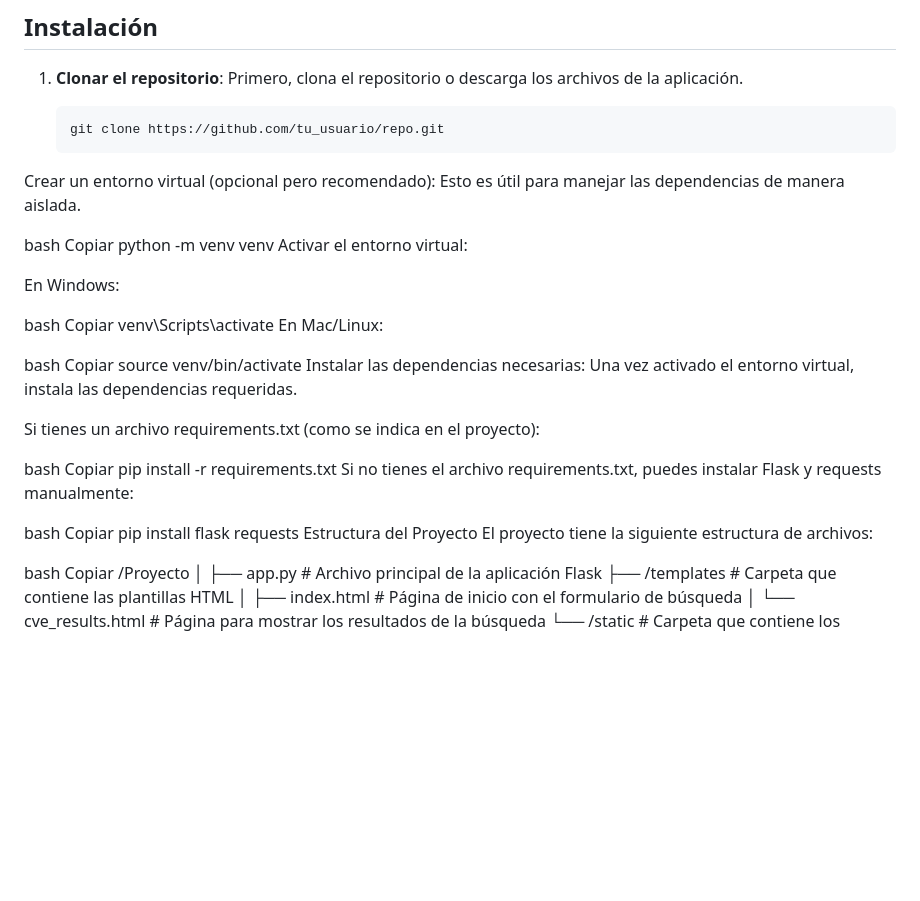
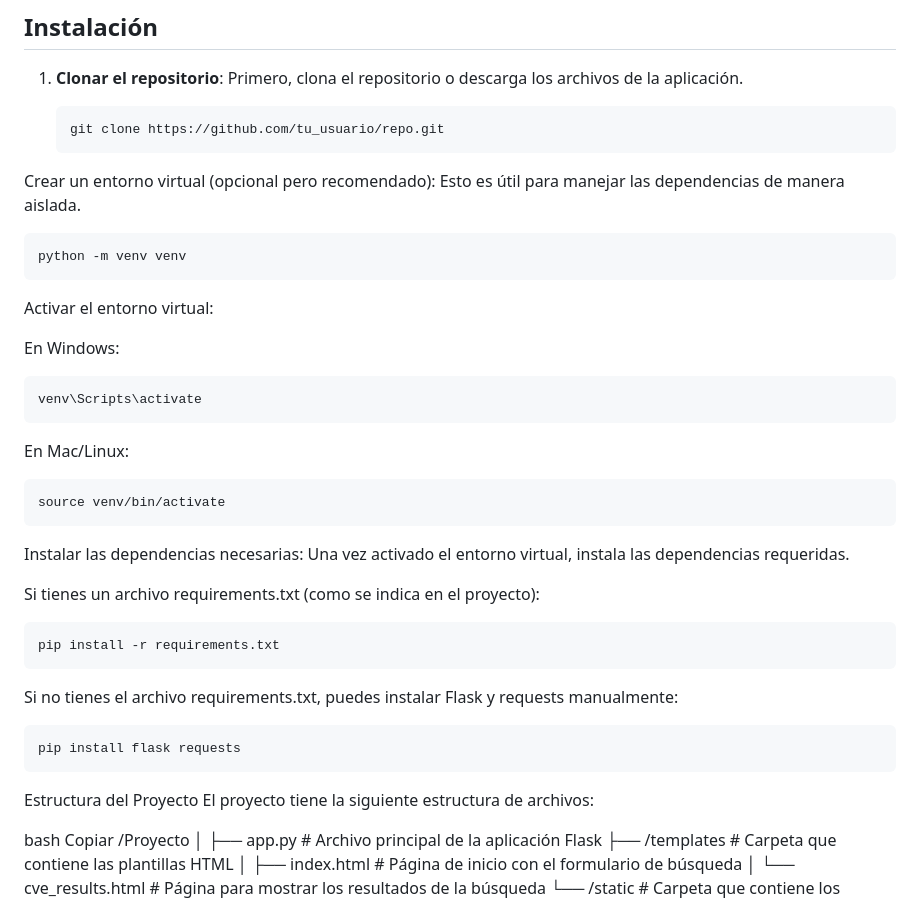
Before and after one commit to alberlome/ReconSepher, a Markdown page: README.md, the part around one of its changes. Rendered like a GitHub page; blank space fills up the shorter version.

`````diff
--- a/README.md
+++ b/README.md
@@ -130,35 +128,35 @@ Para ejecutar esta aplicación, necesitas tener instalados los siguientes compon
 
    ```bash
    git clone https://github.com/tu_usuario/repo.git
+   ````
 Crear un entorno virtual (opcional pero recomendado): Esto es útil para manejar las dependencias de manera aislada.
 
-bash
-Copiar
+````bash
 python -m venv venv
+````
 Activar el entorno virtual:
 
 En Windows:
 
-bash
-Copiar
+````bash
 venv\Scripts\activate
+````
 En Mac/Linux:
-
-bash
-Copiar
+````bash
 source venv/bin/activate
+````
 Instalar las dependencias necesarias: Una vez activado el entorno virtual, instala las dependencias requeridas.
 
 Si tienes un archivo requirements.txt (como se indica en el proyecto):
 
-bash
-Copiar
+````bash
 pip install -r requirements.txt
+````
 Si no tienes el archivo requirements.txt, puedes instalar Flask y requests manualmente:
 
-bash
-Copiar
+````bash
 pip install flask requests
+````
 Estructura del Proyecto
 El proyecto tiene la siguiente estructura de archivos:
 
`````
Also changed, not shown: other parts of README.md (+19 -20 lines).
